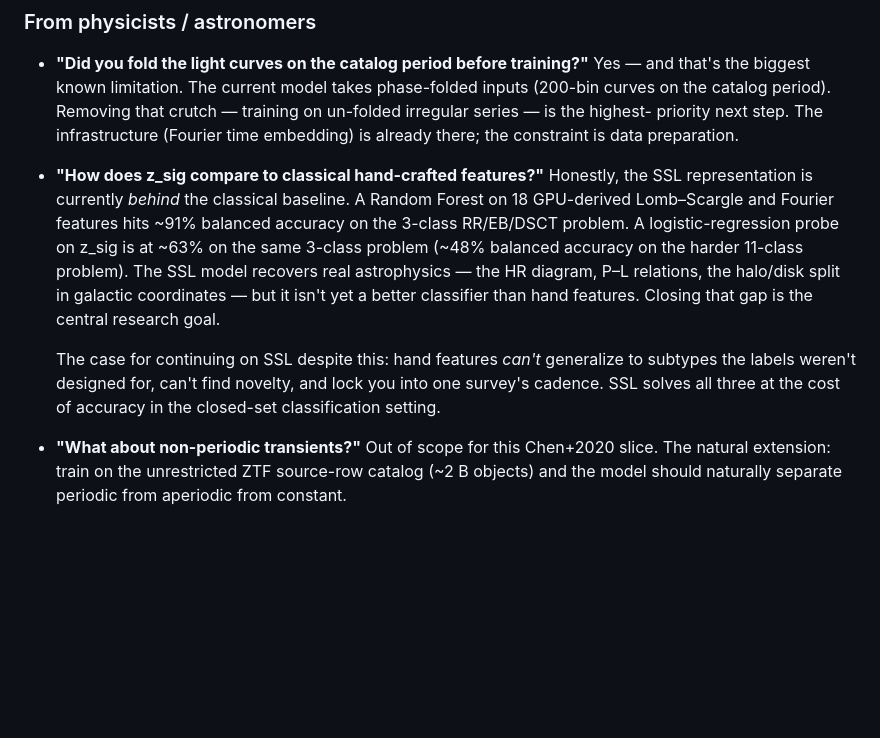
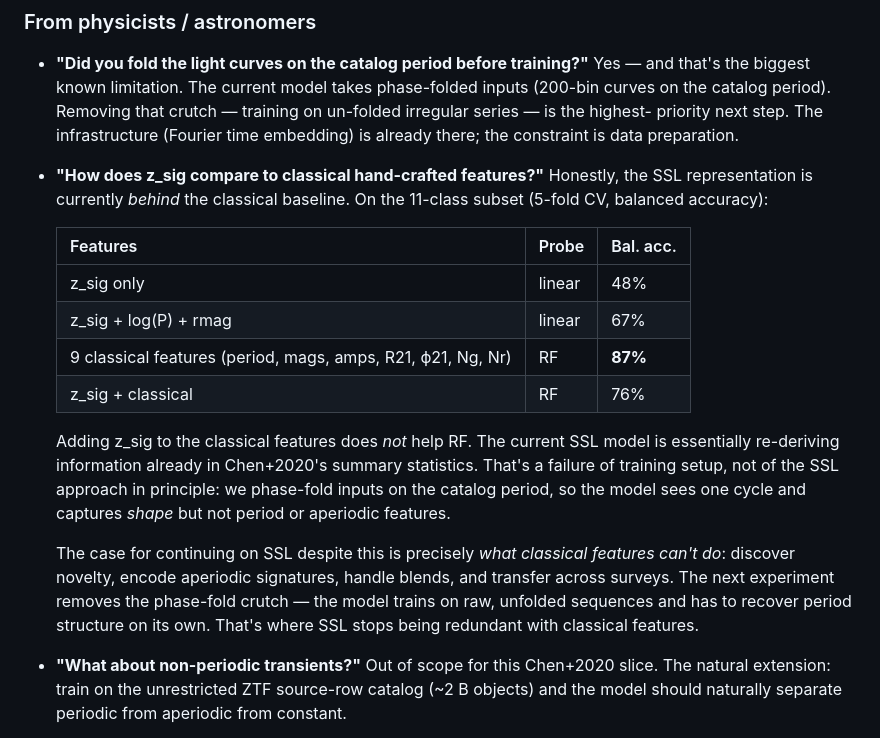
Before and after one commit to emmachickles/ztf-embedding-demo, a Markdown page: PRESENTATION.md, the part around the change. GitHub-like rendering; blank space fills up the shorter version.

Commit message:
Stacked-feature upper bound: z_sig adds ~nothing over classical features
Probe ablation results (11-class, 5-fold CV, balanced accuracy):
  z_sig only (linear)              : 0.479
  z_sig + log P + rmag (linear)    : 0.671
  9-feat classical (linear)        : 0.760
  9-feat classical (RF 200)        : 0.867    <-- gold standard
  z_sig + classical (linear)       : 0.777
  z_sig + classical (RF 300)       : 0.760

The current SSL z_sig is implicitly re-deriving information already in
Chen+2020's summary statistics (period, R21, ϕ21, amplitudes). On RF,
adding z_sig to classical features does NOT help — actually goes down
slightly, likely curse of dimensionality.

Updated TODO and PRESENTATION.md with these honest numbers. The
research implication: removing the catalog-period assumption from
training (so the model has to recover period from raw irregular
sequences) is now the *highest-priority* experiment, not a stretch
goal — otherwise SSL is solving a problem the classical pipeline
already solved.

```diff
--- a/PRESENTATION.md
+++ b/PRESENTATION.md
@@ -106,20 +106,28 @@ front-end."
 
 - **"How does z_sig compare to classical hand-crafted features?"**
   Honestly, the SSL representation is currently *behind* the classical
-  baseline. A Random Forest on 18 GPU-derived Lomb–Scargle and Fourier
-  features hits ~91% balanced accuracy on the 3-class RR/EB/DSCT
-  problem. A logistic-regression probe on z_sig is at ~63% on the same
-  3-class problem (~48% balanced accuracy on the harder 11-class
-  problem). The SSL model recovers real astrophysics — the HR
-  diagram, P–L relations, the halo/disk split in galactic
-  coordinates — but it isn't yet a better classifier than hand
-  features. Closing that gap is the central research goal.
+  baseline. On the 11-class subset (5-fold CV, balanced accuracy):
 
-  The case for continuing on SSL despite this: hand features *can't*
-  generalize to subtypes the labels weren't designed for, can't find
-  novelty, and lock you into one survey's cadence. SSL solves all
-  three at the cost of accuracy in the closed-set classification
-  setting.
+  | Features | Probe | Bal. acc. |
+  |---|---|---|
+  | z_sig only | linear | 48% |
+  | z_sig + log(P) + rmag | linear | 67% |
+  | 9 classical features (period, mags, amps, R21, ϕ21, Ng, Nr) | RF | **87%** |
+  | z_sig + classical | RF | 76% |
+
+  Adding z_sig to the classical features does *not* help RF. The
+  current SSL model is essentially re-deriving information already in
+  Chen+2020's summary statistics. That's a failure of training setup,
+  not of the SSL approach in principle: we phase-fold inputs on the
+  catalog period, so the model sees one cycle and captures *shape* but
+  not period or aperiodic features.
+
+  The case for continuing on SSL despite this is precisely *what
+  classical features can't do*: discover novelty, encode aperiodic
+  signatures, handle blends, and transfer across surveys. The next
+  experiment removes the phase-fold crutch — the model trains on raw,
+  unfolded sequences and has to recover period structure on its own.
+  That's where SSL stops being redundant with classical features.
 
 - **"What about non-periodic transients?"**
   Out of scope for this Chen+2020 slice. The natural extension: train on
```
Also changed, not shown: TODO.md (+15 -0 lines).
